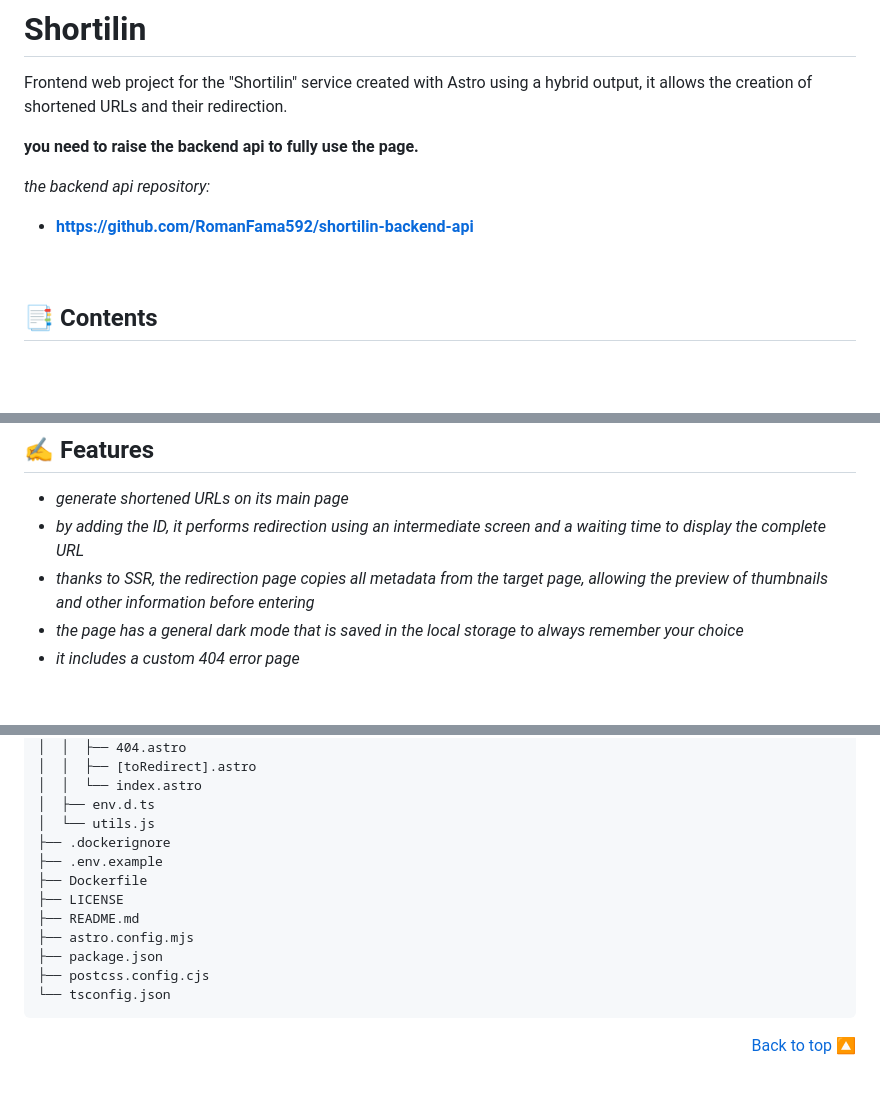
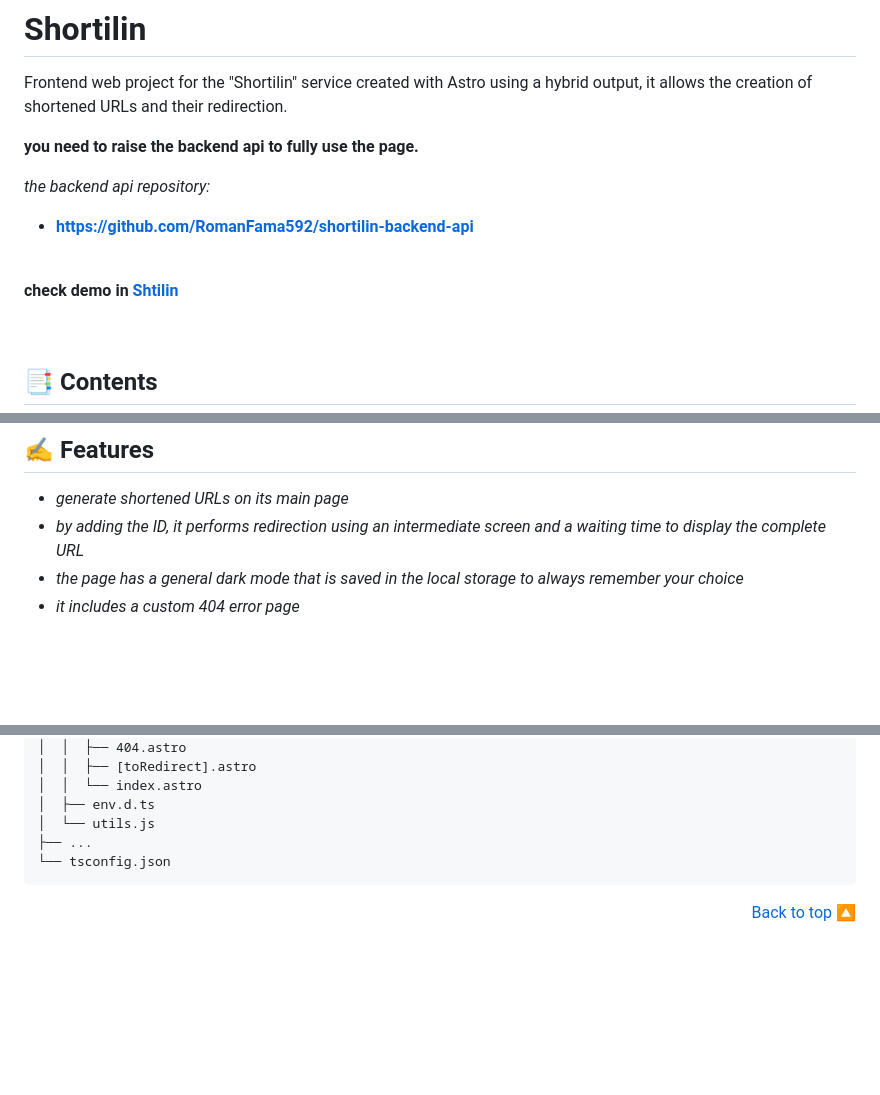
Before and after one commit to RomanFama592/shortilin-client-web, a Markdown page: README.md, 3 parts joined by grey strips. GitHub-like rendering; blank space fills up the shorter version.

Commit message:
add link to demo & fix internal links

````diff
--- a/README.md
+++ b/README.md
@@ -9,6 +9,9 @@ _the backend api repository:_
 
 <br>
 
+**check demo in <a href="https://shtilin.vercel.app/">Shtilin</a>**
+
+<br>
 
 ## 📑 Contents
 
@@ -25,7 +27,6 @@ _the backend api repository:_
 
 - _generate shortened URLs on its main page_
 - _by adding the ID, it performs redirection using an intermediate screen and a waiting time to display the complete URL_
-- _thanks to SSR, the redirection page copies all metadata from the target page, allowing the preview of thumbnails and other information before entering_
 - _the page has a general dark mode that is saved in the local storage to always remember your choice_
 - _it includes a custom 404 error page_
 
@@ -127,14 +128,7 @@ Inside of your Astro project, you'll see the following folders and files:
 │  │  └── index.astro
 │  ├── env.d.ts
 │  └── utils.js
-├── .dockerignore
-├── .env.example
-├── Dockerfile
-├── LICENSE
-├── README.md
-├── astro.config.mjs
-├── package.json
-├── postcss.config.cjs
+├── ...
 └── tsconfig.json
 ```
 
````
Also changed, not shown: other parts of README.md (+5 -6 lines).
